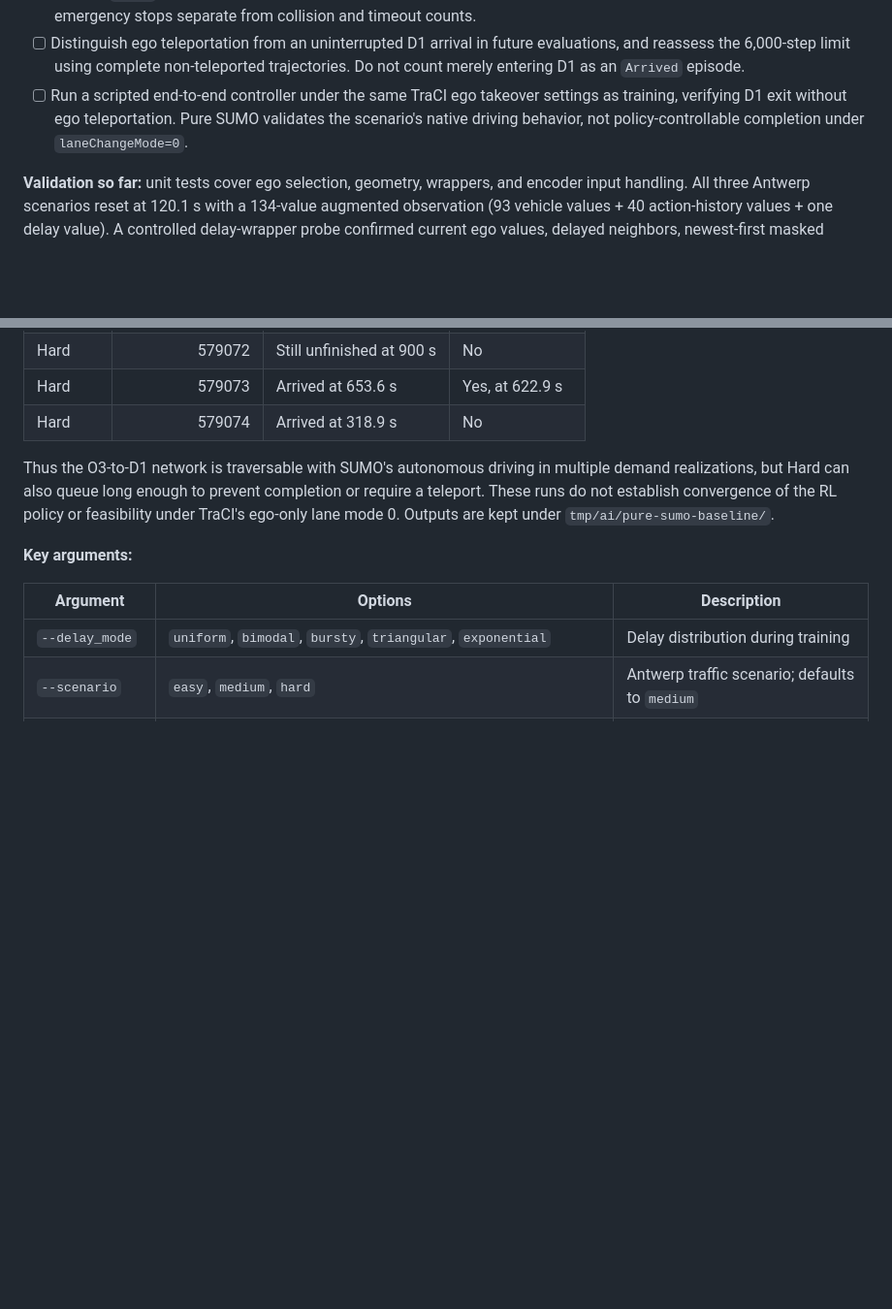
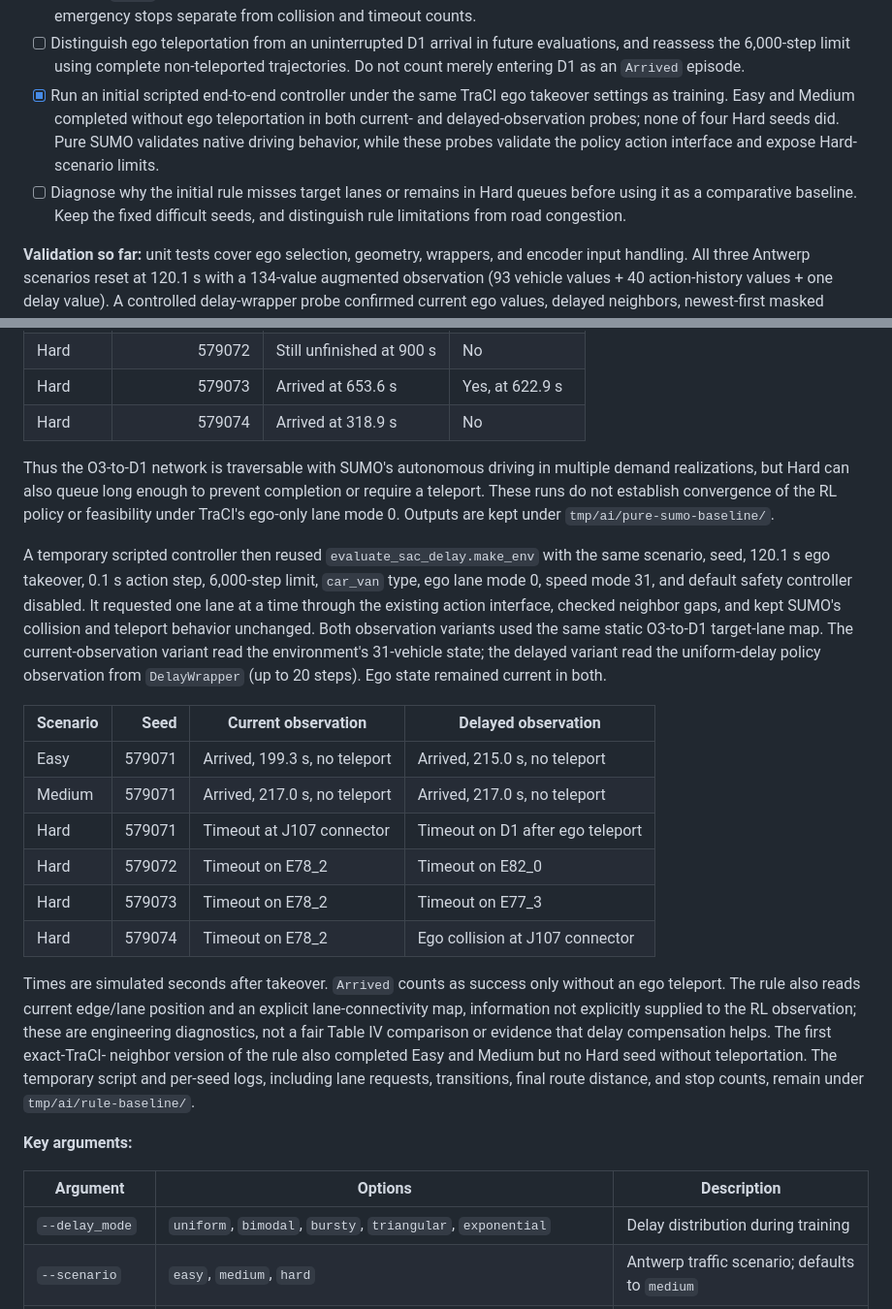
Before and after one commit to Fancynot04/DAROM-TPR, a Markdown page: README.md, 2 parts joined by grey strips. Shown at 97% size. GitHub-like rendering; blank space fills up the shorter version.

Commit message:
Document scripted TraCI baseline outcomes

```diff
--- a/README.md
+++ b/README.md
@@ -309,10 +309,14 @@ and [upstream code](https://github.com/amin-tabrizian/DAROM).
 - [ ] Distinguish ego teleportation from an uninterrupted D1 arrival in future
   evaluations, and reassess the 6,000-step limit using complete non-teleported
   trajectories. Do not count merely entering D1 as an `Arrived` episode.
-- [ ] Run a scripted end-to-end controller under the same TraCI ego takeover
-  settings as training, verifying D1 exit without ego teleportation. Pure SUMO
-  validates the scenario's native driving behavior, not policy-controllable
-  completion under `laneChangeMode=0`.
+- [x] Run an initial scripted end-to-end controller under the same TraCI ego
+  takeover settings as training. Easy and Medium completed without ego
+  teleportation in both current- and delayed-observation probes; none of four
+  Hard seeds did. Pure SUMO validates native driving behavior, while these
+  probes validate the policy action interface and expose Hard-scenario limits.
+- [ ] Diagnose why the initial rule misses target lanes or remains in Hard
+  queues before using it as a comparative baseline. Keep the fixed difficult
+  seeds, and distinguish rule limitations from road congestion.
 
 **Validation so far:** unit tests cover ego selection, geometry, wrappers,
 and encoder input handling. All three Antwerp scenarios reset at 120.1 s
@@ -395,6 +399,35 @@ completion or require a teleport. These runs do not establish convergence of
 the RL policy or feasibility under TraCI's ego-only lane mode 0. Outputs are
 kept under `tmp/ai/pure-sumo-baseline/`.
 
+A temporary scripted controller then reused `evaluate_sac_delay.make_env` with
+the same scenario, seed, 120.1 s ego takeover, 0.1 s action step, 6,000-step
+limit, `car_van` type, ego lane mode 0, speed mode 31, and default safety
+controller disabled. It requested one lane at a time through the existing
+action interface, checked neighbor gaps, and kept SUMO's collision and
+teleport behavior unchanged. Both observation variants used the same static
+O3-to-D1 target-lane map. The current-observation variant read the environment's
+31-vehicle state; the delayed variant read the uniform-delay policy observation
+from `DelayWrapper` (up to 20 steps). Ego state remained current in both.
+
+| Scenario | Seed | Current observation | Delayed observation |
+|---|---:|---|---|
+| Easy | 579071 | Arrived, 199.3 s, no teleport | Arrived, 215.0 s, no teleport |
+| Medium | 579071 | Arrived, 217.0 s, no teleport | Arrived, 217.0 s, no teleport |
+| Hard | 579071 | Timeout at J107 connector | Timeout on D1 after ego teleport |
+| Hard | 579072 | Timeout on E78_2 | Timeout on E82_0 |
+| Hard | 579073 | Timeout on E78_2 | Timeout on E77_3 |
+| Hard | 579074 | Timeout on E78_2 | Ego collision at J107 connector |
+
+Times are simulated seconds after takeover. `Arrived` counts as success only
+without an ego teleport. The rule also reads current edge/lane position and
+an explicit lane-connectivity map, information not explicitly supplied to the
+RL observation; these are engineering diagnostics, not a fair Table IV
+comparison or evidence that delay compensation helps. The first exact-TraCI-
+neighbor version of the rule also completed Easy and Medium but no Hard seed
+without teleportation. The temporary script and per-seed logs, including
+lane requests, transitions, final route distance, and stop counts, remain
+under `tmp/ai/rule-baseline/`.
+
 **Key arguments:**
 
 | Argument | Options | Description |
```
